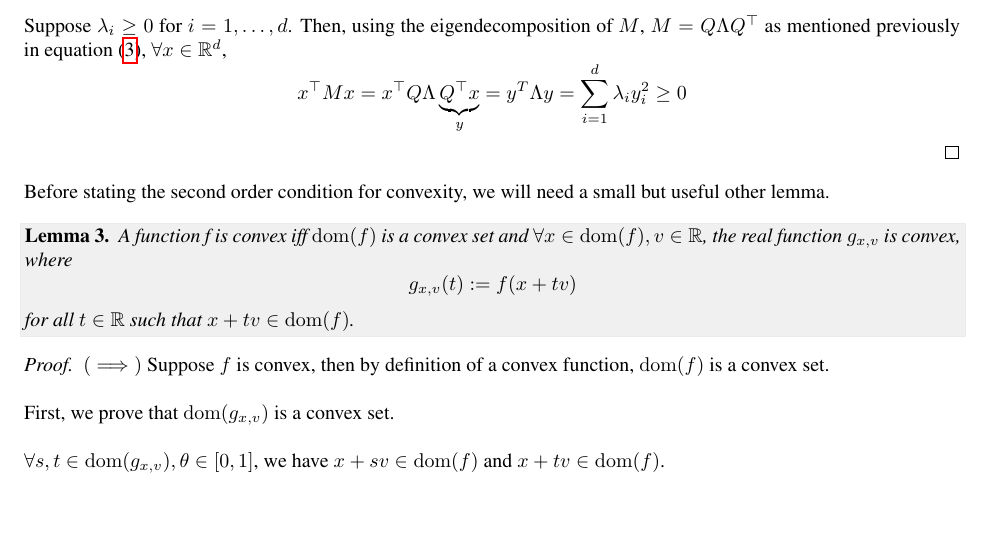
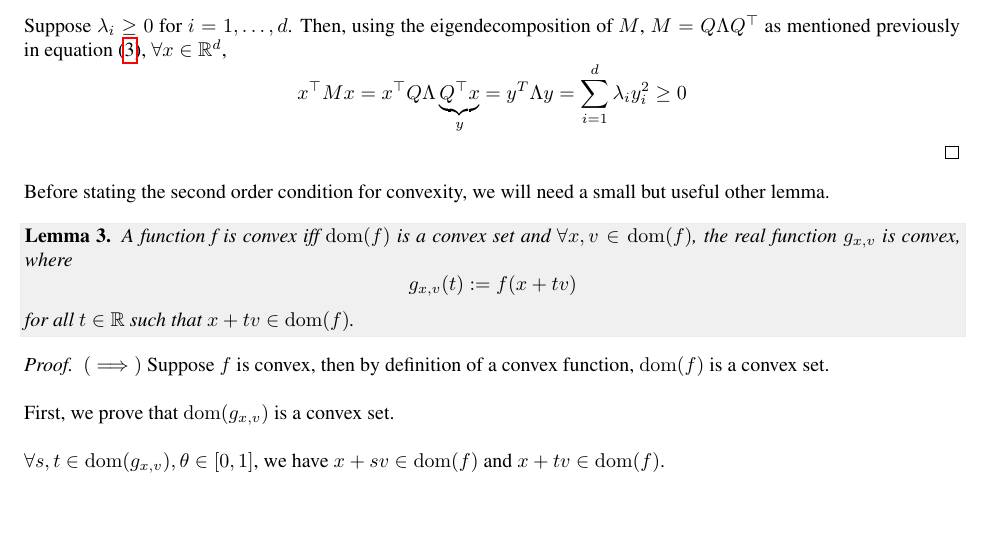
Before and after one commit to gallego-posada/IFT6085---H2021---Scribed-notes, a LaTeX document (Lecture 02 - Basics of convex analysis and gradient descent/main_lec2.tex): part of page 8 of 12, cut so that both start at the same text. Compiled offline with pdfLaTeX.

Commit message:
[L02 - Lemma 3] Fix v in domain of f.

```diff
--- a/Lecture 02 - Basics of convex analysis and gradient descent/main_lec2.tex
+++ b/Lecture 02 - Basics of convex analysis and gradient descent/main_lec2.tex
@@ -449,7 +449,7 @@ Suppose $\lambda_i \geq 0$ for $i=1,\ldots,d$. Then, using the eigendecompositio
 Before stating the second order condition for convexity, we will need a small but useful other lemma.
 
 \begin{lemma}\label{line}
-A function f is convex iff $\dom(f)$ is a convex set and $\forall x \in \dom(f), v\in\R$, the real function $g_{x,v}$ is convex, where
+A function f is convex iff $\dom(f)$ is a convex set and $\forall x, v \in \dom(f)$, the real function $g_{x,v}$ is convex, where
 $$g_{x,v}(t):=f(x+tv)$$
 for all $t\in \R$ such that $x+tv\in\dom(f)$.
 \end{lemma}{}
```
